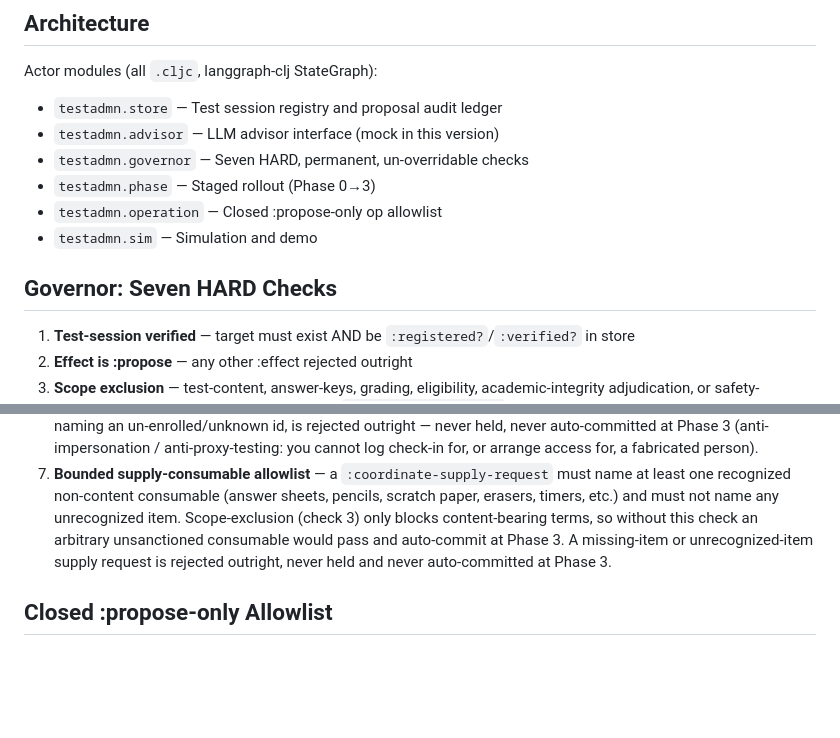
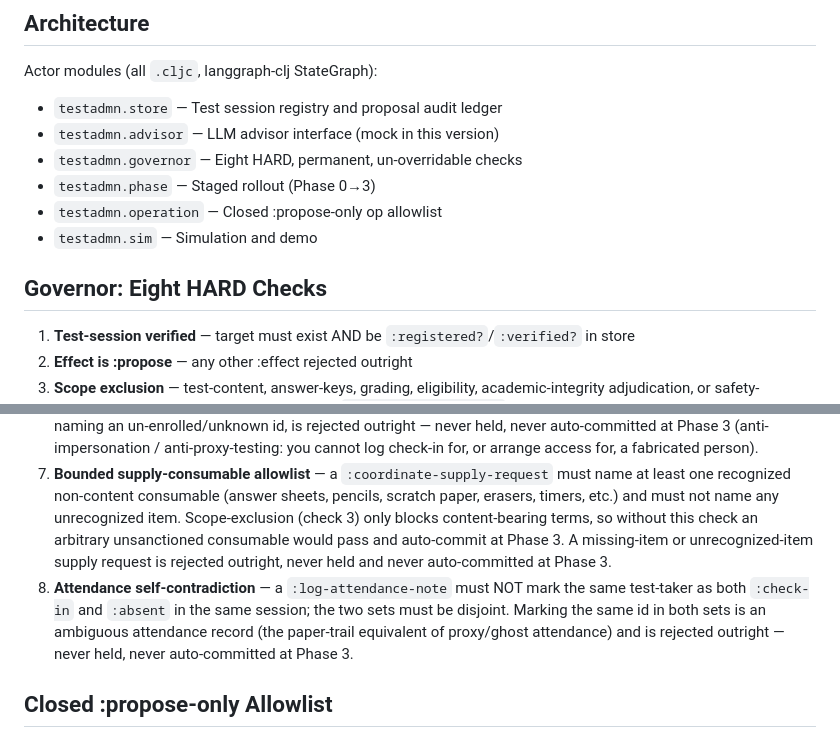
Before and after one commit to cloud-itonami/cloud-itonami-isic-855, a Markdown page: README.md, 2 parts joined by grey strips. Drawn GitHub-style; blank space fills up the shorter version.

Commit message:
docs(governor): document HARD CHECK 8 (attendance self-contr (#11)
* governor: HARD CHECK 8 — reject attendance note marking same test-taker as both check-in and absent

A :log-attendance-note whose :check-in and :absent sets overlap names one
test-taker as simultaneously present and absent at the same session — an
ambiguous attendance record (the paper-trail equivalent of proxy/ghost
attendance). HARD CHECK 6 only verifies roster membership and collapses the
two sets, so the self-contradiction passed silently. Check 8 rejects it
outright; never held, never auto-committed at Phase 3. Adds a dedicated
integrity test ns (4 tests / 10 assertions).

* docs(governor): document HARD CHECK 8 (attendance self-contradiction) in README; Seven -> Eight

```diff
--- a/README.md
+++ b/README.md
@@ -11,12 +11,12 @@ Educational support activities (ISIC 855) actor — Test administration logistic
 Actor modules (all `.cljc`, langgraph-clj StateGraph):
 - `testadmn.store` — Test session registry and proposal audit ledger
 - `testadmn.advisor` — LLM advisor interface (mock in this version)
-- `testadmn.governor` — Seven HARD, permanent, un-overridable checks
+- `testadmn.governor` — Eight HARD, permanent, un-overridable checks
 - `testadmn.phase` — Staged rollout (Phase 0→3)
 - `testadmn.operation` — Closed :propose-only op allowlist
 - `testadmn.sim` — Simulation and demo
 
-## Governor: Seven HARD Checks
+## Governor: Eight HARD Checks
 
 1. **Test-session verified** — target must exist AND be `:registered?`/`:verified?` in store
 2. **Effect is :propose** — any other :effect rejected outright
@@ -25,6 +25,7 @@ Actor modules (all `.cljc`, langgraph-clj StateGraph):
 5. **Accessibility accommodation is logistics-only** — a `:coordinate-accommodation-logistics` proposal must declare at least one recognized accommodation category (`:time-extension`, `:reader/scribe`, `:accessible-room`, `:alternate-format`, `:assistive-tech`) and must not carry any test-content, grading, eligibility, or policy change. An accommodation arranges HOW a test-taker accesses a session, never WHAT is judged. A category-less, unknown-category, or content-bearing accommodation is rejected outright, never auto-committed at Phase 3.
 6. **Test-taker enrollment binding** — attendance and accommodations may name only people actually registered to sit THAT session. Each session carries a `:testadmn.test-session/roster` (the set of enrolled test-taker ids). A `:log-attendance-note` (every id in `:check-in`/`:absent`) and a `:coordinate-accommodation-logistics` (its `:test-taker`) must each be a member of the target session's roster. A roster-less session, or any proposal naming an un-enrolled/unknown id, is rejected outright — never held, never auto-committed at Phase 3 (anti-impersonation / anti-proxy-testing: you cannot log check-in for, or arrange access for, a fabricated person).
 7. **Bounded supply-consumable allowlist** — a `:coordinate-supply-request` must name at least one recognized non-content consumable (answer sheets, pencils, scratch paper, erasers, timers, etc.) and must not name any unrecognized item. Scope-exclusion (check 3) only blocks content-bearing terms, so without this check an arbitrary unsanctioned consumable would pass and auto-commit at Phase 3. A missing-item or unrecognized-item supply request is rejected outright, never held and never auto-committed at Phase 3.
+8. **Attendance self-contradiction** — a `:log-attendance-note` must NOT mark the same test-taker as both `:check-in` and `:absent` in the same session; the two sets must be disjoint. Marking the same id in both sets is an ambiguous attendance record (the paper-trail equivalent of proxy/ghost attendance) and is rejected outright — never held, never auto-committed at Phase 3.
 
 ## Closed :propose-only Allowlist
 
```
